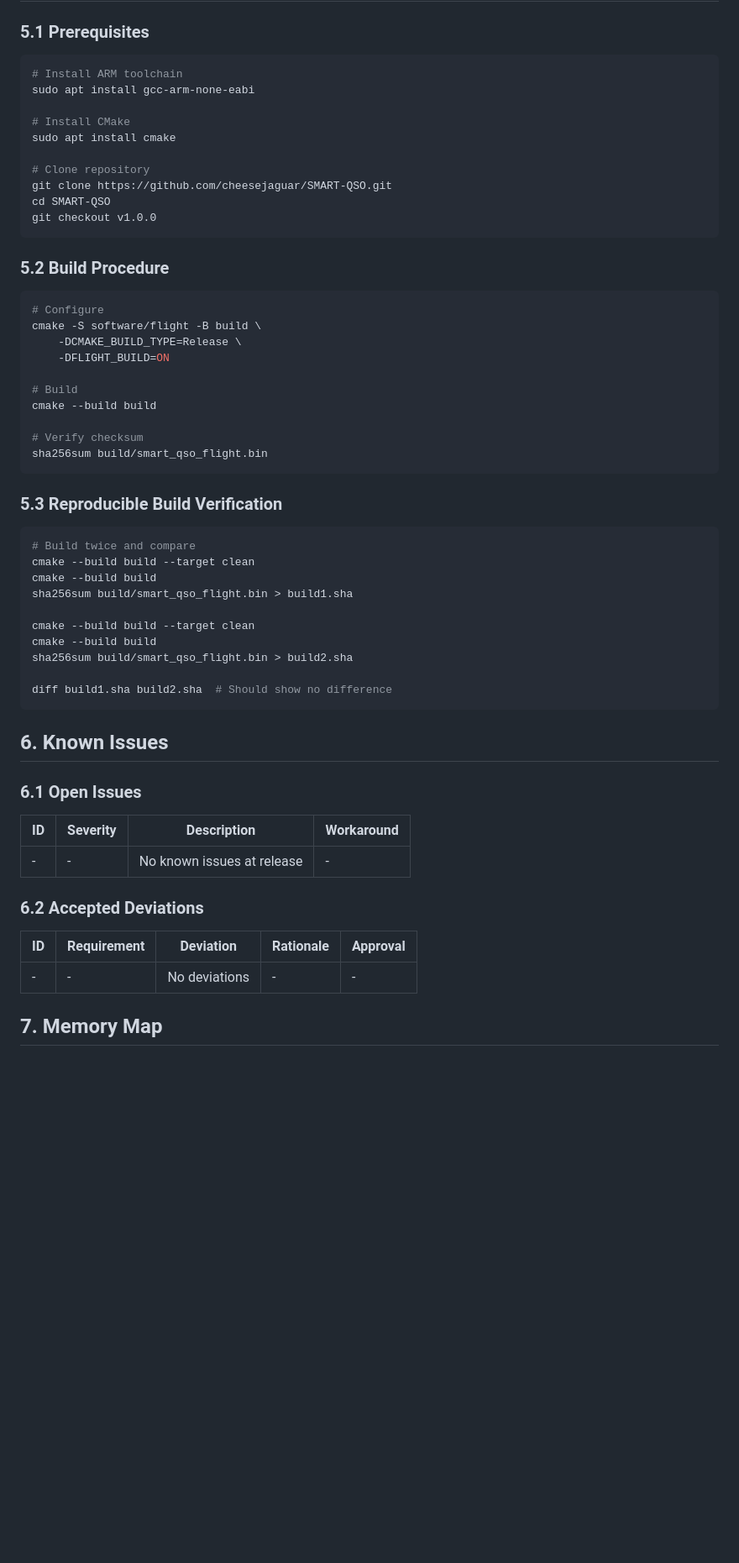
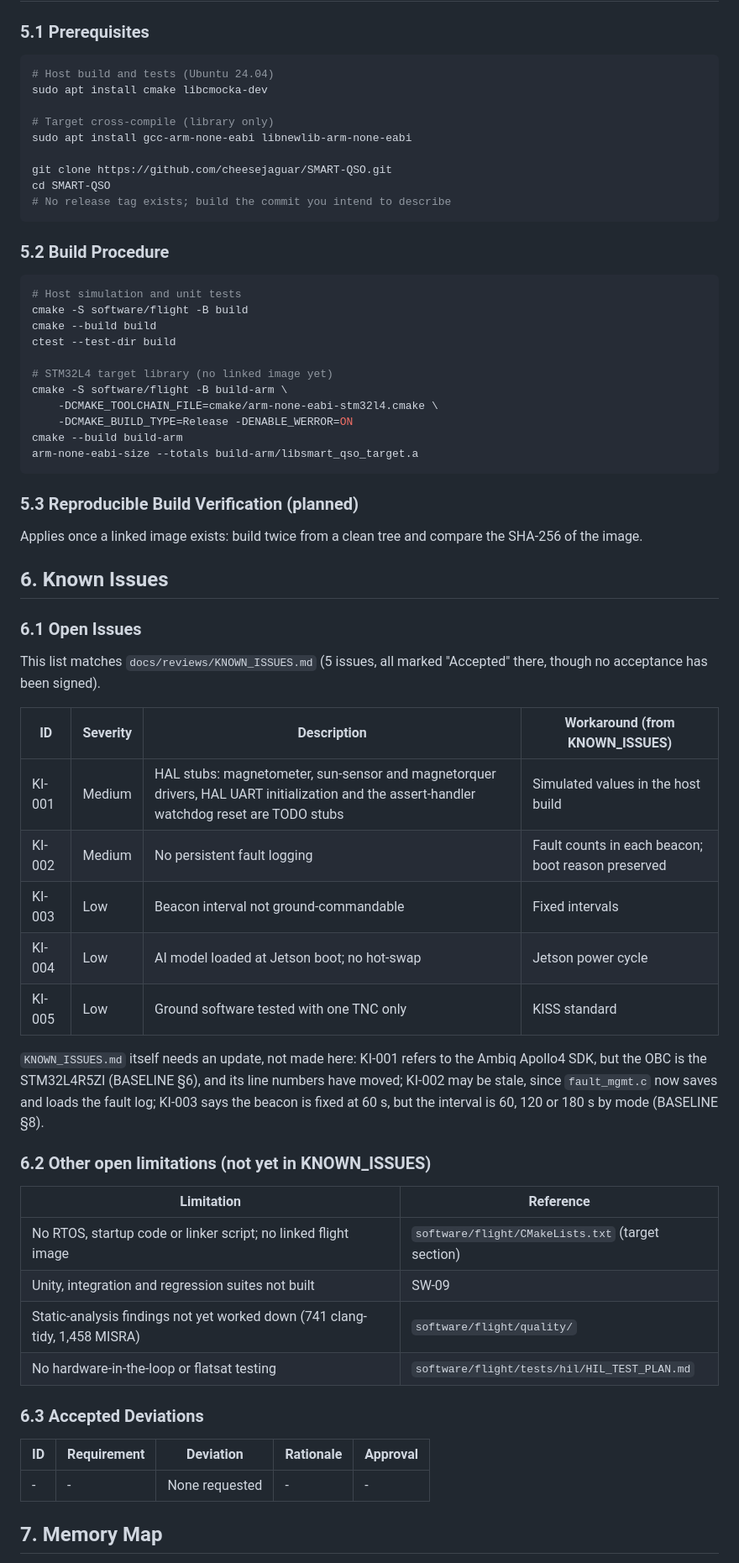
Before and after one commit to cheesejaguar/SMART-QSO, a Markdown page: docs/reviews/FLIGHT_SOFTWARE_DELIVERY.md, the part around one of its changes. Shown at 84% size. GitHub-like rendering; blank space fills up the shorter version.

````diff
--- a/docs/reviews/FLIGHT_SOFTWARE_DELIVERY.md
+++ b/docs/reviews/FLIGHT_SOFTWARE_DELIVERY.md
@@ -118,61 +126,71 @@ smart-qso-payload-1.0.0/
 ### 5.1 Prerequisites
 
 ```bash
-# Install ARM toolchain
-sudo apt install gcc-arm-none-eabi
+# Host build and tests (Ubuntu 24.04)
+sudo apt install cmake libcmocka-dev
 
-# Install CMake
-sudo apt install cmake
+# Target cross-compile (library only)
+sudo apt install gcc-arm-none-eabi libnewlib-arm-none-eabi
 
-# Clone repository
 git clone https://github.com/cheesejaguar/SMART-QSO.git
 cd SMART-QSO
-git checkout v1.0.0
+# No release tag exists; build the commit you intend to describe
 ```
 
 ### 5.2 Build Procedure
 
 ```bash
-# Configure
-cmake -S software/flight -B build \
-    -DCMAKE_BUILD_TYPE=Release \
-    -DFLIGHT_BUILD=ON
+# Host simulation and unit tests
+cmake -S software/flight -B build
+cmake --build build
+ctest --test-dir build
 
-# Build
-cmake --build build
-
-# Verify checksum
-sha256sum build/smart_qso_flight.bin
+# STM32L4 target library (no linked image yet)
+cmake -S software/flight -B build-arm \
+    -DCMAKE_TOOLCHAIN_FILE=cmake/arm-none-eabi-stm32l4.cmake \
+    -DCMAKE_BUILD_TYPE=Release -DENABLE_WERROR=ON
+cmake --build build-arm
+arm-none-eabi-size --totals build-arm/libsmart_qso_target.a
 ```
 
-### 5.3 Reproducible Build Verification
+### 5.3 Reproducible Build Verification (planned)
 
-```bash
-# Build twice and compare
-cmake --build build --target clean
-cmake --build build
-sha256sum build/smart_qso_flight.bin > build1.sha
-
-cmake --build build --target clean
-cmake --build build
-sha256sum build/smart_qso_flight.bin > build2.sha
-
-diff build1.sha build2.sha  # Should show no difference
-```
+Applies once a linked image exists: build twice from a clean tree and compare the SHA-256 of the image.
 
 ## 6. Known Issues
 
 ### 6.1 Open Issues
 
-| ID | Severity | Description | Workaround |
-|----|----------|-------------|------------|
-| - | - | No known issues at release | - |
+This list matches `docs/reviews/KNOWN_ISSUES.md` (5 issues, all marked "Accepted" there, though no acceptance has been
+signed).
 
-### 6.2 Accepted Deviations
+| ID | Severity | Description | Workaround (from KNOWN_ISSUES) |
+|----|----------|-------------|--------------------------------|
+| KI-001 | Medium | HAL stubs: magnetometer, sun-sensor and magnetorquer drivers, HAL UART initialization and the assert-handler watchdog reset are TODO stubs | Simulated values in the host build |
+| KI-002 | Medium | No persistent fault logging | Fault counts in each beacon; boot reason preserved |
+| KI-003 | Low | Beacon interval not ground-commandable | Fixed intervals |
+| KI-004 | Low | AI model loaded at Jetson boot; no hot-swap | Jetson power cycle |
+| KI-005 | Low | Ground software tested with one TNC only | KISS standard |
+
+`KNOWN_ISSUES.md` itself needs an update, not made here: KI-001 refers to the Ambiq Apollo4 SDK, but the OBC is the
+STM32L4R5ZI (BASELINE §6), and its line numbers have moved; KI-002 may be stale, since `fault_mgmt.c` now saves and
+loads the fault log; KI-003 says the beacon is fixed at 60 s, but the interval is 60, 120 or 180 s by mode
+(BASELINE §8).
+
+### 6.2 Other open limitations (not yet in KNOWN_ISSUES)
+
+| Limitation | Reference |
+|------------|-----------|
+| No RTOS, startup code or linker script; no linked flight image | `software/flight/CMakeLists.txt` (target section) |
+| Unity, integration and regression suites not built | SW-09 |
+| Static-analysis findings not yet worked down (741 clang-tidy, 1,458 MISRA) | `software/flight/quality/` |
+| No hardware-in-the-loop or flatsat testing | `software/flight/tests/hil/HIL_TEST_PLAN.md` |
+
+### 6.3 Accepted Deviations
 
 | ID | Requirement | Deviation | Rationale | Approval |
 |----|-------------|-----------|-----------|----------|
-| - | - | No deviations | - | - |
+| - | - | None requested | - | - |
 
 ## 7. Memory Map
 
````
Also changed, not shown: other parts of docs/reviews/FLIGHT_SOFTWARE_DELIVERY.md (+73 -109 lines).
